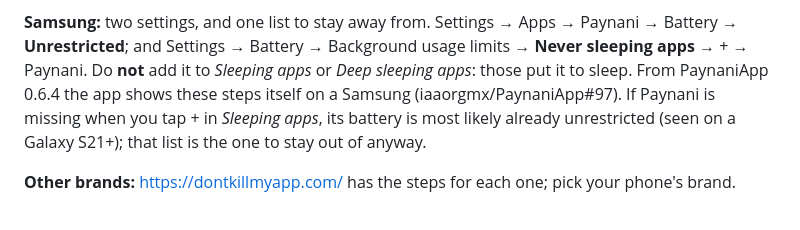
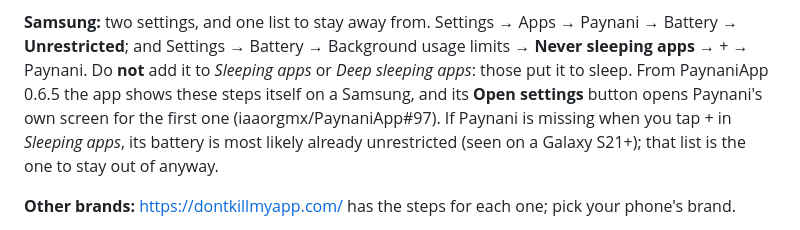
Before and after one commit to iaaorgmx/paynani, a Markdown page: INSTALL.md, the part around the change. GitHub-like rendering.

Commit message:
INSTALL §5.2: desde la 0.6.5, «Open settings» abre la pantalla de Paynani en Samsung

```diff
--- a/INSTALL.md
+++ b/INSTALL.md
@@ -1059,8 +1059,9 @@ update: Status shows the **Background** row until you confirm it
 **Samsung:** two settings, and one list to stay away from. Settings → Apps →
 Paynani → Battery → **Unrestricted**; and Settings → Battery → Background usage
 limits → **Never sleeping apps** → + → Paynani. Do **not** add it to *Sleeping
-apps* or *Deep sleeping apps*: those put it to sleep. From PaynaniApp 0.6.4 the
-app shows these steps itself on a Samsung (iaaorgmx/PaynaniApp#97). If Paynani is missing
+apps* or *Deep sleeping apps*: those put it to sleep. From PaynaniApp 0.6.5 the
+app shows these steps itself on a Samsung, and its **Open settings** button opens
+Paynani's own screen for the first one (iaaorgmx/PaynaniApp#97). If Paynani is missing
 when you tap + in *Sleeping apps*, its battery is most likely already
 unrestricted (seen on a Galaxy S21+); that list is the one to stay out of anyway.
 
```
